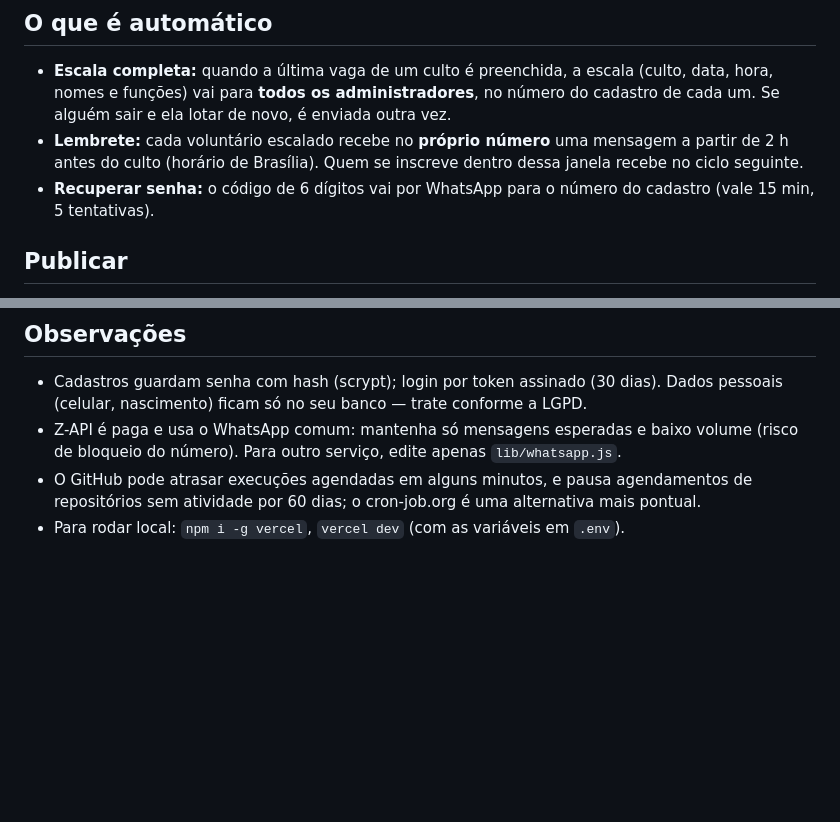
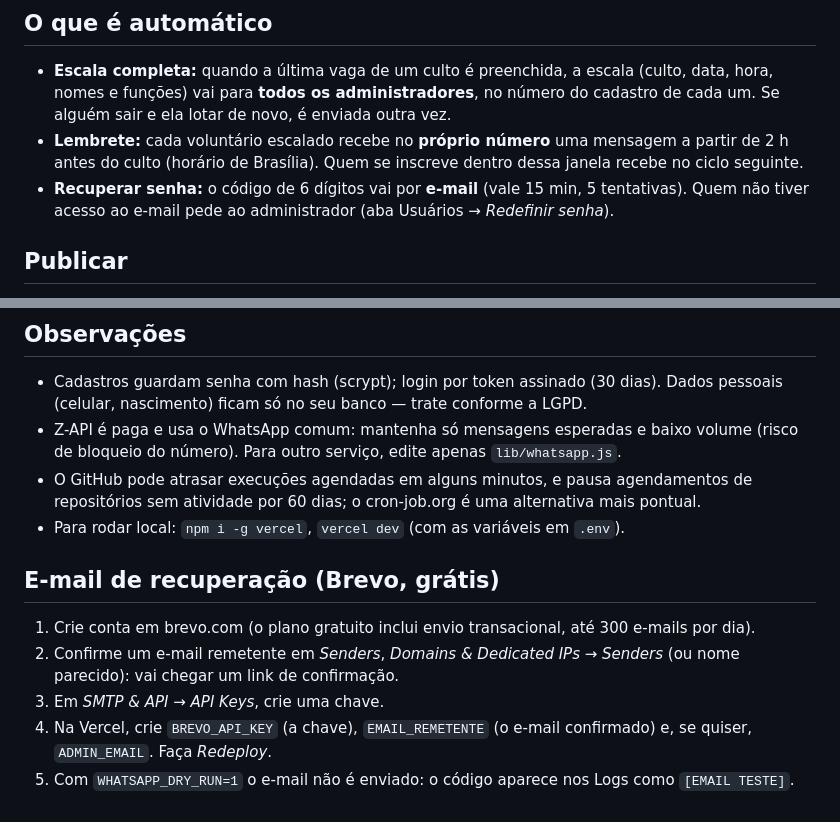
Before and after one commit to comunicacaojacuistaff-afk/staff_agenda_comunicacao, a Markdown page: README.md, 2 parts joined by grey strips. GitHub-like rendering; blank space fills up the shorter version.

```diff
--- a/README.md
+++ b/README.md
@@ -8,7 +8,7 @@ App completo para Vercel + Neon Postgres, com WhatsApp automático (Z-API).
 ## O que é automático
 - **Escala completa:** quando a última vaga de um culto é preenchida, a escala (culto, data, hora, nomes e funções) vai para **todos os administradores**, no número do cadastro de cada um. Se alguém sair e ela lotar de novo, é enviada outra vez.
 - **Lembrete:** cada voluntário escalado recebe no **próprio número** uma mensagem a partir de 2 h antes do culto (horário de Brasília). Quem se inscreve dentro dessa janela recebe no ciclo seguinte.
-- **Recuperar senha:** o código de 6 dígitos vai por WhatsApp para o número do cadastro (vale 15 min, 5 tentativas).
+- **Recuperar senha:** o código de 6 dígitos vai por **e-mail** (vale 15 min, 5 tentativas). Quem não tiver acesso ao e-mail pede ao administrador (aba Usuários → *Redefinir senha*).
 
 ## Publicar
 1. Suba esta pasta para um repositório no **GitHub**.
@@ -31,3 +31,10 @@ App completo para Vercel + Neon Postgres, com WhatsApp automático (Z-API).
 - Z-API é paga e usa o WhatsApp comum: mantenha só mensagens esperadas e baixo volume (risco de bloqueio do número). Para outro serviço, edite apenas `lib/whatsapp.js`.
 - O GitHub pode atrasar execuções agendadas em alguns minutos, e pausa agendamentos de repositórios sem atividade por 60 dias; o cron-job.org é uma alternativa mais pontual.
 - Para rodar local: `npm i -g vercel`, `vercel dev` (com as variáveis em `.env`).
+
+## E-mail de recuperação (Brevo, grátis)
+1. Crie conta em brevo.com (o plano gratuito inclui envio transacional, até 300 e-mails por dia).
+2. Confirme um e-mail remetente em *Senders*, *Domains & Dedicated IPs → Senders* (ou nome parecido): vai chegar um link de confirmação.
+3. Em *SMTP & API → API Keys*, crie uma chave.
+4. Na Vercel, crie `BREVO_API_KEY` (a chave), `EMAIL_REMETENTE` (o e-mail confirmado) e, se quiser, `ADMIN_EMAIL`. Faça *Redeploy*.
+5. Com `WHATSAPP_DRY_RUN=1` o e-mail não é enviado: o código aparece nos Logs como `[EMAIL TESTE]`.
```
